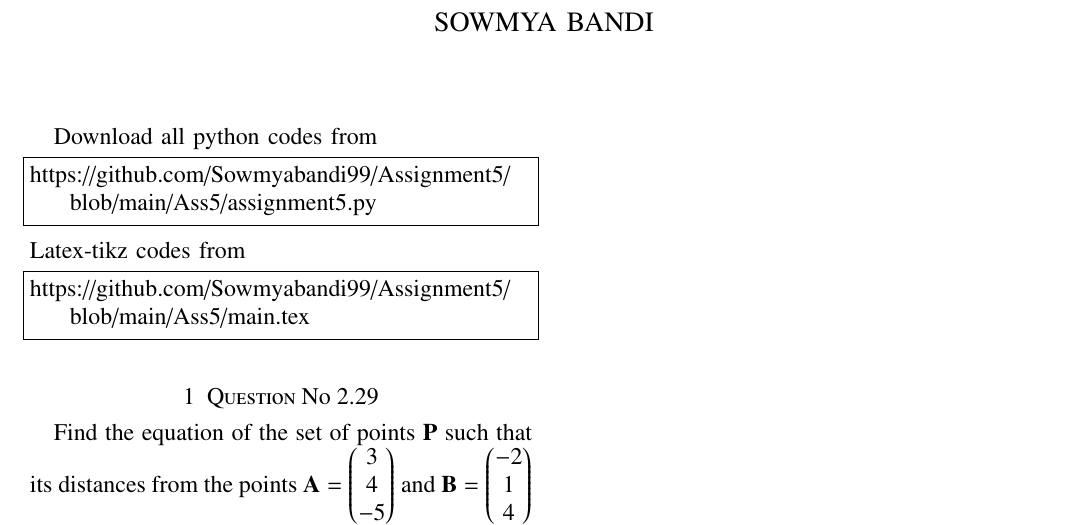
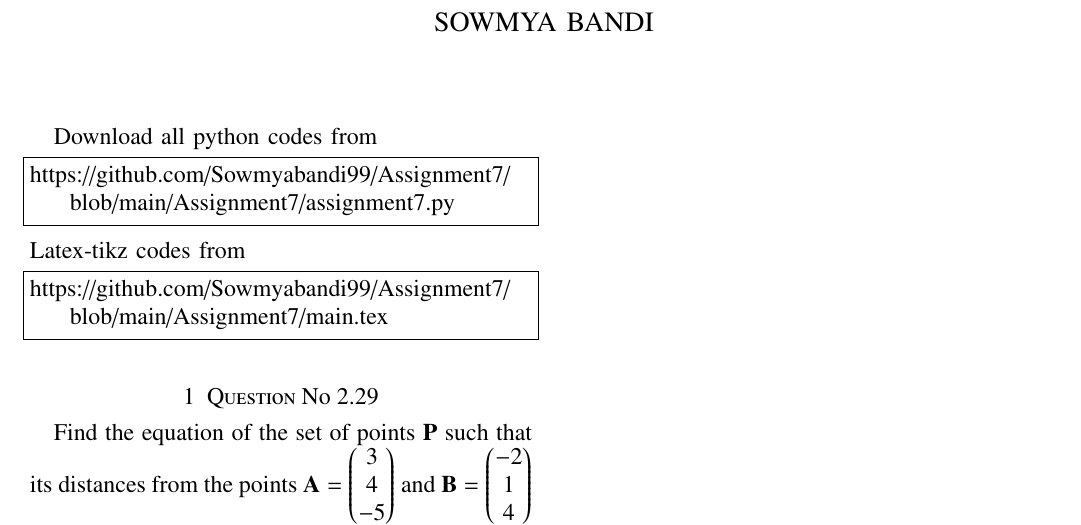
Before and after one commit to Sowmyabandi99/Assignment7, a LaTeX problem sheet (Assignment7/main.tex): part of the page, cut so that both start at the same text. Compiled offline with pdfLaTeX.

Commit message:
Add files via upload

```diff
--- a/Assignment7/main.tex
+++ b/Assignment7/main.tex
@@ -128,13 +128,13 @@ columns=fullflexible
 \renewcommand{\thetable}{\theenumi}
 Download all python codes from
 \begin{lstlisting}
-https://github.com/Sowmyabandi99/Assignment5/blob/main/Ass5/assignment5.py
+https://github.com/Sowmyabandi99/Assignment7/blob/main/Assignment7/assignment7.py
 \end{lstlisting}
 %
 Latex-tikz codes from
 %
 \begin{lstlisting}
-https://github.com/Sowmyabandi99/Assignment5/blob/main/Ass5/main.tex
+https://github.com/Sowmyabandi99/Assignment7/blob/main/Assignment7/main.tex
 \end{lstlisting}
 %
 \section{Question No 2.29}
```
Also changed, not shown: Assignment7/Assignment7.pdf.
